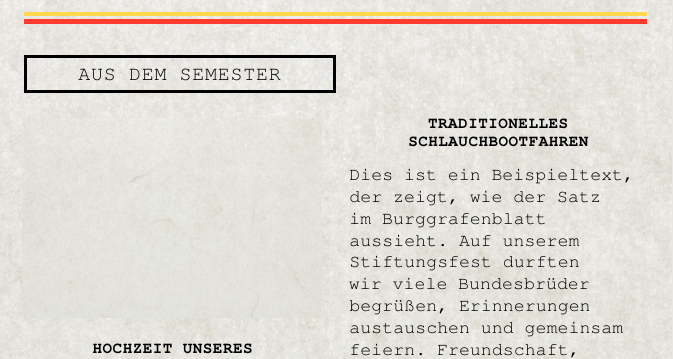
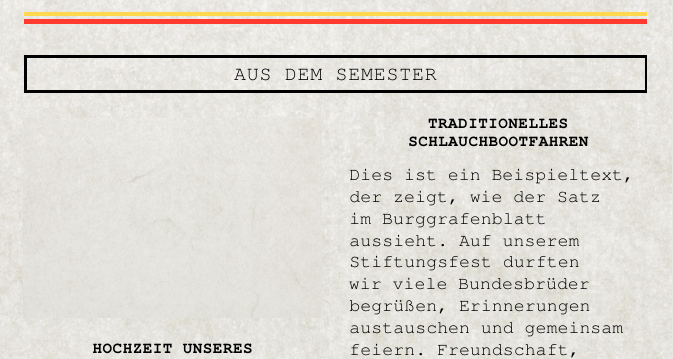
Before and after one commit to Chreuseo/Burggrafenblatt, a LaTeX document (src/main.tex): part of page 2 of 3, cut so that both start at the same text. Compiled offline with pdfLaTeX.

Commit message:
Korrektur Layout

```diff
--- a/src/main.tex
+++ b/src/main.tex
@@ -86,8 +86,8 @@
   \end{center}\vspace{0.6em}}
 
 % ------------------------------------------------------- Textelemente
-% \Rubrik{Vorwort}  -- umrahmte Rubrikenüberschrift (Breite optional, Standard 0.5)
-\newcommand{\Rubrik}[2][0.5]{%
+% \Rubrik{Vorwort}  -- umrahmte Rubrikenüberschrift (Breite optional, Standard volle Breite)
+\newcommand{\Rubrik}[2][1]{%
   {\setlength{\fboxrule}{1.4pt}%
    \noindent\framebox[#1\linewidth]{\large\rmfamily\textls[40]{\MakeUppercase{#2}}}\par}%
   \vspace{0.6em}}
```
Also changed, not shown: src/main.pdf, 1 other file.
